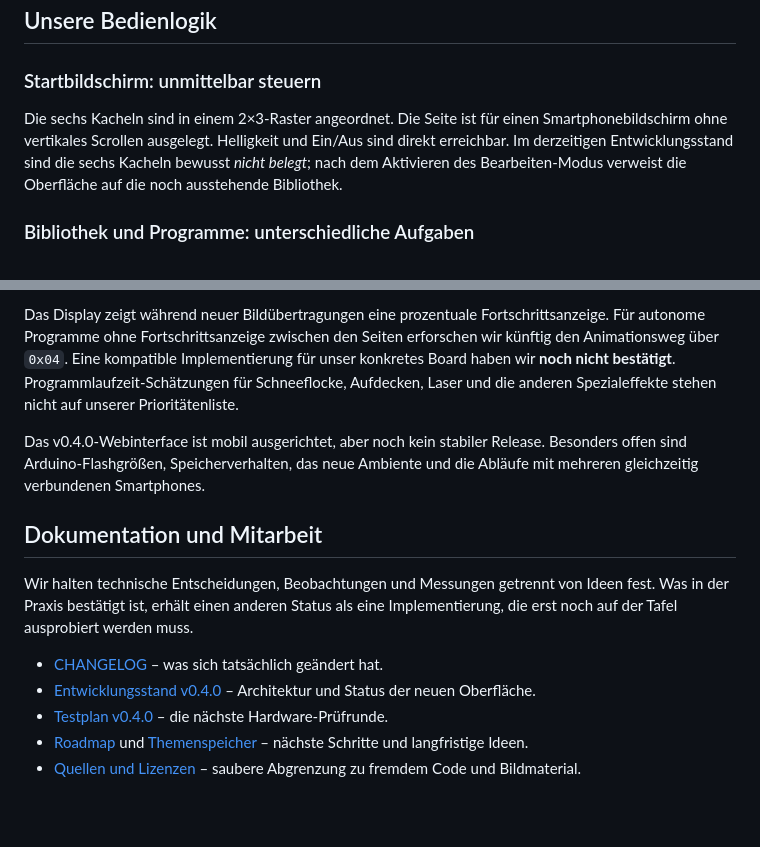
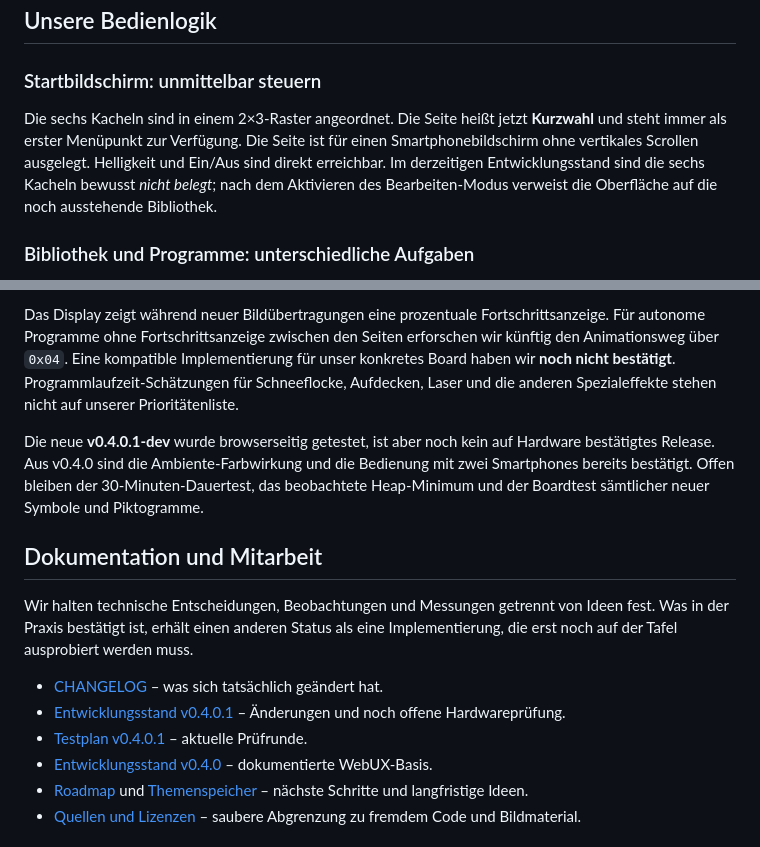
Before and after one commit to du13500/RavestickBoard-for-CoolLED1248, a Markdown page: README.md, 2 parts joined by grey strips. Rendered like a GitHub page; blank space fills up the shorter version.

```diff
--- a/README.md
+++ b/README.md
@@ -74,7 +89,7 @@ Die **zuletzt hardwarebestätigte Basis v0.3.5.1** bietet:
 
 ### Startbildschirm: unmittelbar steuern
 
-Die sechs Kacheln sind in einem 2×3-Raster angeordnet. Die Seite ist für einen Smartphonebildschirm ohne vertikales Scrollen ausgelegt. Helligkeit und Ein/Aus sind direkt erreichbar. Im derzeitigen Entwicklungsstand sind die sechs Kacheln bewusst *nicht belegt*; nach dem Aktivieren des Bearbeiten-Modus verweist die Oberfläche auf die noch ausstehende Bibliothek.
+Die sechs Kacheln sind in einem 2×3-Raster angeordnet. Die Seite heißt jetzt **Kurzwahl** und steht immer als erster Menüpunkt zur Verfügung. Die Seite ist für einen Smartphonebildschirm ohne vertikales Scrollen ausgelegt. Helligkeit und Ein/Aus sind direkt erreichbar. Im derzeitigen Entwicklungsstand sind die sechs Kacheln bewusst *nicht belegt*; nach dem Aktivieren des Bearbeiten-Modus verweist die Oberfläche auf die noch ausstehende Bibliothek.
 
 ### Bibliothek und Programme: unterschiedliche Aufgaben
 
@@ -141,15 +159,16 @@ Wir arbeiten mit der bestehenden Hersteller-Firmware und deren BLE-Protokoll. Zu
 
 Das Display zeigt während neuer Bildübertragungen eine prozentuale Fortschrittsanzeige. Für autonome Programme ohne Fortschrittsanzeige zwischen den Seiten erforschen wir künftig den Animationsweg über `0x04`. Eine kompatible Implementierung für unser konkretes Board haben wir **noch nicht bestätigt**. Programmlaufzeit-Schätzungen für Schneeflocke, Aufdecken, Laser und die anderen Spezialeffekte stehen nicht auf unserer Prioritätenliste.
 
-Das v0.4.0-Webinterface ist mobil ausgerichtet, aber noch kein stabiler Release. Besonders offen sind Arduino-Flashgrößen, Speicherverhalten, das neue Ambiente und die Abläufe mit mehreren gleichzeitig verbundenen Smartphones.
+Die neue **v0.4.0.1-dev** wurde browserseitig getestet, ist aber noch kein auf Hardware bestätigtes Release. Aus v0.4.0 sind die Ambiente-Farbwirkung und die Bedienung mit zwei Smartphones bereits bestätigt. Offen bleiben der 30-Minuten-Dauertest, das beobachtete Heap-Minimum und der Boardtest sämtlicher neuer Symbole und Piktogramme.
 
 ## Dokumentation und Mitarbeit
 
 Wir halten technische Entscheidungen, Beobachtungen und Messungen getrennt von Ideen fest. Was in der Praxis bestätigt ist, erhält einen anderen Status als eine Implementierung, die erst noch auf der Tafel ausprobiert werden muss.
 
 - [CHANGELOG](CHANGELOG.md) – was sich tatsächlich geändert hat.
-- [Entwicklungsstand v0.4.0](docs/ENTWICKLUNGSSTAND_v0.4.0_2026-10-26.md) – Architektur und Status der neuen Oberfläche.
-- [Testplan v0.4.0](docs/TESTPLAN_v0.4.0.md) – die nächste Hardware-Prüfrunde.
+- [Entwicklungsstand v0.4.0.1](docs/ENTWICKLUNGSSTAND_v0.4.0.1_2026-10-26.md) – Änderungen und noch offene Hardwareprüfung.
+- [Testplan v0.4.0.1](docs/TESTPLAN_v0.4.0.1.md) – aktuelle Prüfrunde.
+- [Entwicklungsstand v0.4.0](docs/ENTWICKLUNGSSTAND_v0.4.0_2026-10-26.md) – dokumentierte WebUX-Basis.
 - [Roadmap](docs/ROADMAP.md) und [Themenspeicher](docs/THEMENSPEICHER.md) – nächste Schritte und langfristige Ideen.
 - [Quellen und Lizenzen](docs/QUELLEN_UND_LIZENZEN.md) – saubere Abgrenzung zu fremdem Code und Bildmaterial.
 
```
Also changed, not shown: other parts of README.md (+33 -15 lines), CHANGELOG.md (+17 -0 lines), docs/ENTWICKLUNGSSTAND_v0.4.0.1_2026-10-26.md (added, +32 -0 lines), docs/INSTALLATION_v0.4.0.1.md (added, +10 -0 lines), docs/REPO_AUFRÄUMEN_v0.3.2.md (deleted, +0 -32 lines), docs/ROADMAP.md (+12 -0 lines), docs/TESTPLAN_v0.4.0.1.md (added, +29 -0 lines), docs/TESTPLAN_v0.4.0.md (deleted, +0 -39 lines), docs/assets/pixelart-v0.4.0.1.png (added), 7 other files.
